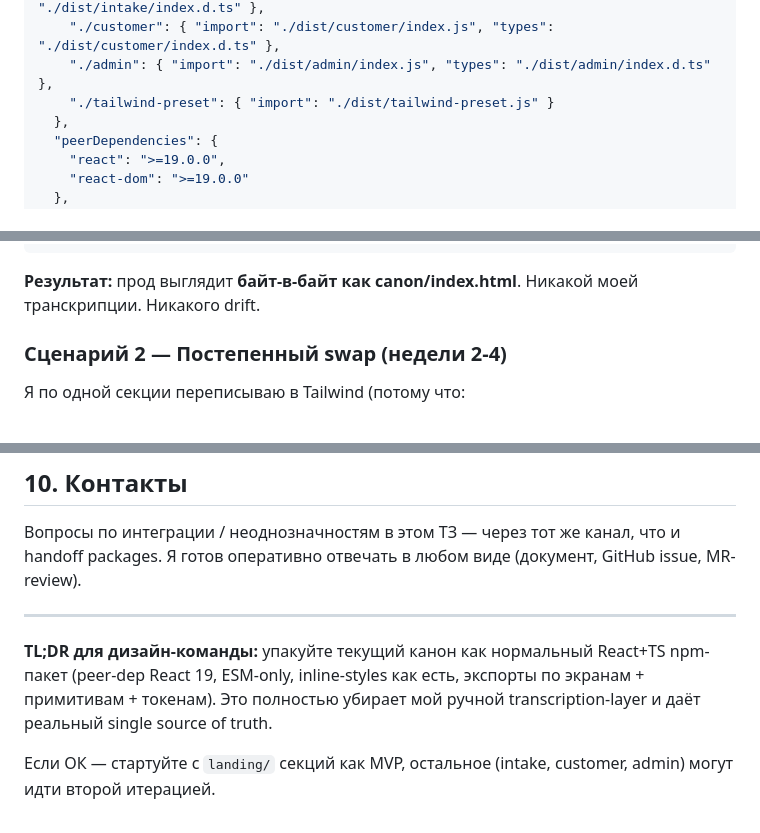
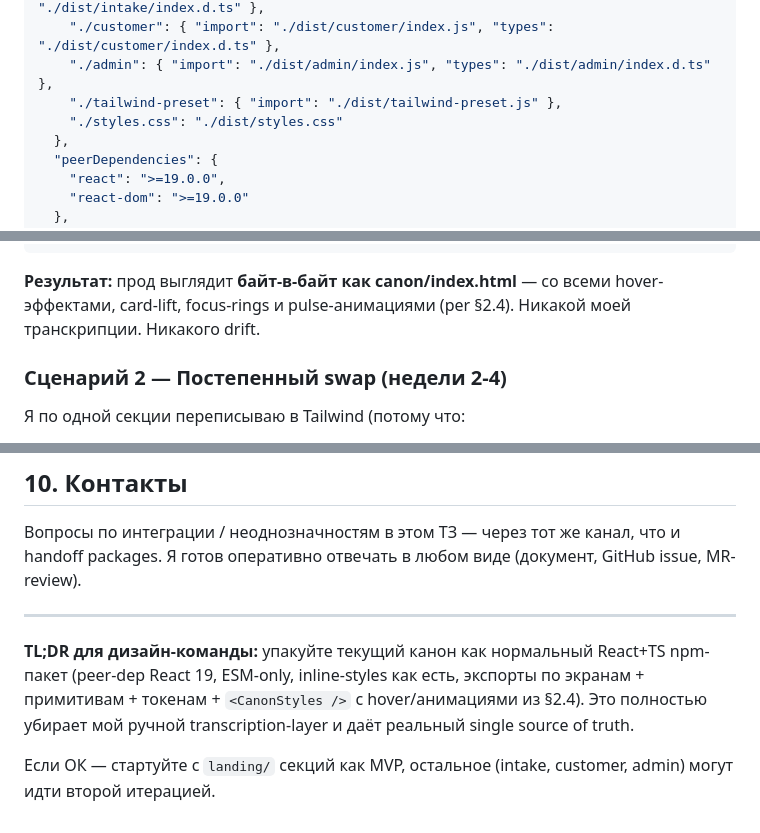
Before and after one commit to raravista8/vitrina, a Markdown page: docs/handoff/CANON_PACKAGE_TZ.md, 3 parts joined by grey strips. Drawn GitHub-style.

````diff
--- a/docs/handoff/CANON_PACKAGE_TZ.md
+++ b/docs/handoff/CANON_PACKAGE_TZ.md
@@ -255,7 +335,8 @@ export default { presets: [canonPreset], /* ... */ };
     "./intake": { "import": "./dist/intake/index.js", "types": "./dist/intake/index.d.ts" },
     "./customer": { "import": "./dist/customer/index.js", "types": "./dist/customer/index.d.ts" },
     "./admin": { "import": "./dist/admin/index.js", "types": "./dist/admin/index.d.ts" },
-    "./tailwind-preset": { "import": "./dist/tailwind-preset.js" }
+    "./tailwind-preset": { "import": "./dist/tailwind-preset.js" },
+    "./styles.css": "./dist/styles.css"
   },
   "peerDependencies": {
     "react": ">=19.0.0",
@@ -345,7 +430,7 @@ export default function Page() {
 }
 ```
 
-**Результат:** прод выглядит **байт-в-байт как canon/index.html**. Никакой моей транскрипции. Никакого drift.
+**Результат:** прод выглядит **байт-в-байт как canon/index.html** — со всеми hover-эффектами, card-lift, focus-rings и pulse-анимациями (per §2.4). Никакой моей транскрипции. Никакого drift.
 
 ### Сценарий 2 — Постепенный swap (недели 2-4)
 
@@ -423,6 +517,6 @@ import { ExamplesSection as ProdExamples } from '@/components/Examples';
 
 ---
 
-**TL;DR для дизайн-команды:** упакуйте текущий канон как нормальный React+TS npm-пакет (peer-dep React 19, ESM-only, inline-styles как есть, экспорты по экранам + примитивам + токенам). Это полностью убирает мой ручной transcription-layer и даёт реальный single source of truth.
+**TL;DR для дизайн-команды:** упакуйте текущий канон как нормальный React+TS npm-пакет (peer-dep React 19, ESM-only, inline-styles как есть, экспорты по экранам + примитивам + токенам + `<CanonStyles />` с hover/анимациями из §2.4). Это полностью убирает мой ручной transcription-layer и даёт реальный single source of truth.
 
 Если ОК — стартуйте с `landing/` секций как MVP, остальное (intake, customer, admin) могут идти второй итерацией.
````
Also changed, not shown: other parts of docs/handoff/CANON_PACKAGE_TZ.md (+96 -3 lines).
